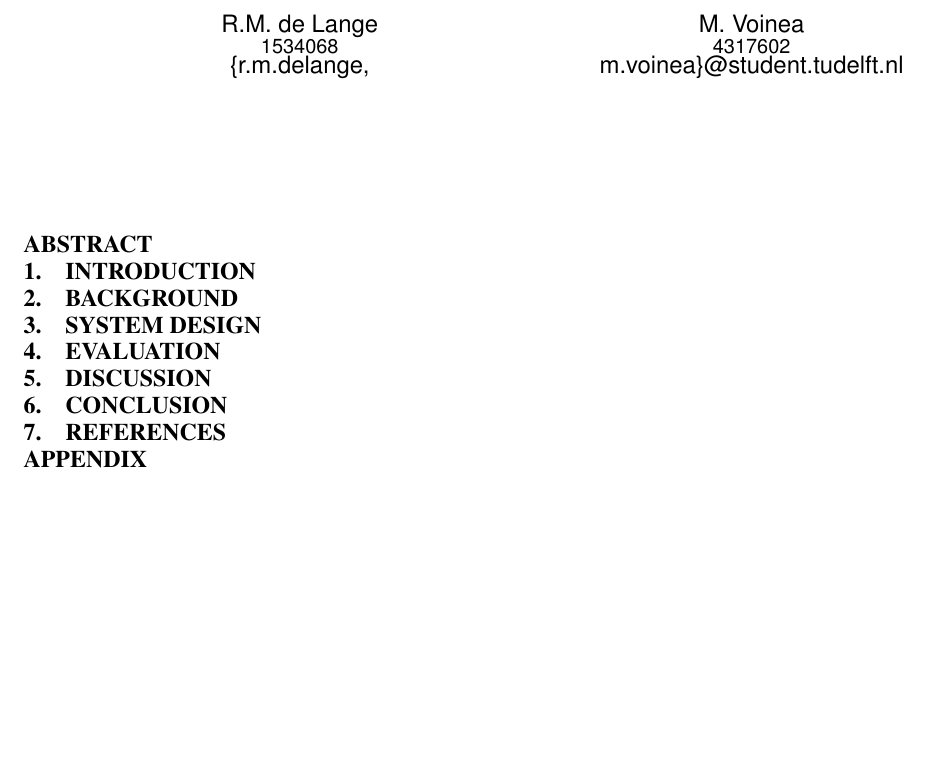
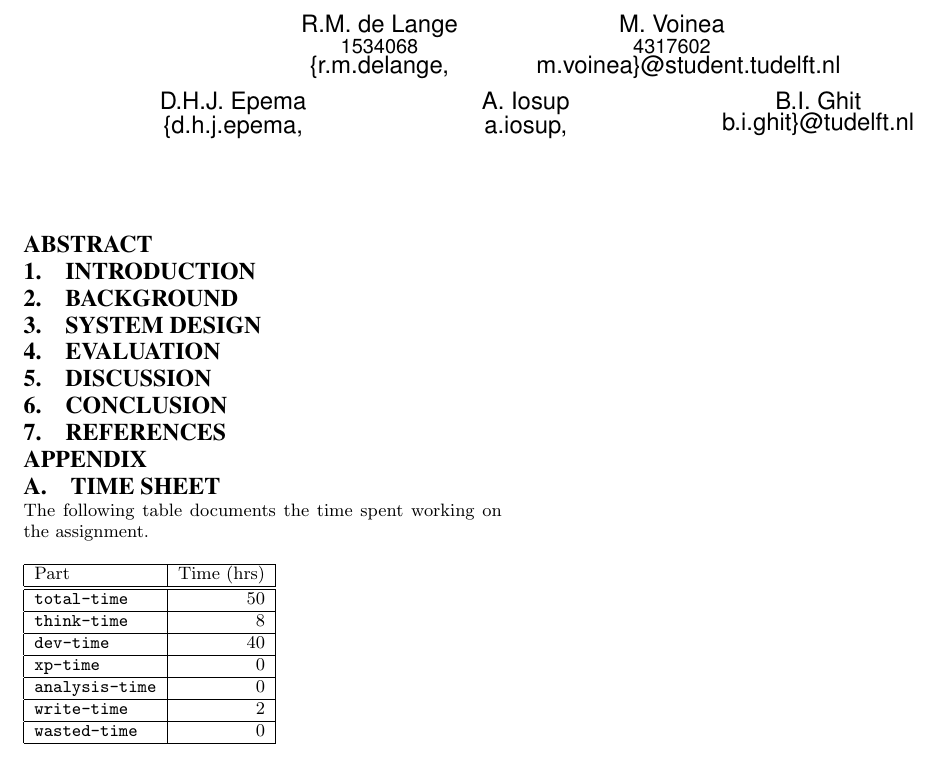
Before and after one commit to mickdelange/cclab, a LaTeX paper (report/in4392-report.tex): part of the page, cut so that both start at the same text, the shorter picture padded with empty space. Compiled offline with pdfLaTeX.

Commit message:
Updated report authors, added timesheet with estimations until 27-10-2014

```diff
--- a/report/in4392-report.tex
+++ b/report/in4392-report.tex
@@ -9,7 +9,7 @@
 \title{}
 \subtitle{}
 
-\numberofauthors{2}
+\numberofauthors{5}
 \author{
 \alignauthor
 R.M. de Lange\\
@@ -19,15 +19,16 @@ R.M. de Lange\\
 M. Voinea\\
 		\affaddr{4317602}\\
 		\email{m.voinea\}@student.tudelft.nl}
-% \alignauthor
-% D.H.J. Epema\\
-% 		\email{d.h.j.epema@tudelft.nl}
-% \alignauthor
-% A. Iosup\\
-% 		\email{a.iosup@tudelft.nl}
-% \alignauthor
-% B.I. Ghit\\
-% 		\email{b.i.ghit@tudelft.nl}
+\and
+\alignauthor
+D.H.J. Epema\\
+		\email{\{d.h.j.epema,}
+\alignauthor
+A. Iosup\\
+		\email{a.iosup,}
+\alignauthor
+B.I. Ghit\\
+		\email{b.i.ghit\}@tudelft.nl}
 }
 
 \maketitle
@@ -91,7 +92,29 @@ M. Voinea\\
 \bibliography{references}{}
 \bibliographystyle{plain}
 
+\appendix
 % 9. Appendix A: Time sheets (see Section E)
-\appendix
+\section{Time sheet}
+
+The following table documents the time spent working on the assignment.
+
+\begin{tabular}{ | l | r | }
+	\hline
+	Part & Time (hrs) \\ \hline \hline
+	% the  = total amount of time spent in completing WantOne CTO’s assignment (the large exercise).
+	\texttt{total-time} & 50\\ \hline
+	% the think-time = total amount of time spent in thinking about how to solve WantOne CTO’s assignment (the large exercise).
+	\texttt{think-time} & 8\\ \hline
+	% the dev-time = total amount of time spent in developing the code needed to solve WantOne CTO’s assignment (the large exercise).
+	\texttt{dev-time} & 40\\ \hline
+	% the xp-time = total amount of time spent in experiments for WantOne CTO’s assignment (the large exercise).
+	\texttt{xp-time} & 0\\ \hline
+	% the analysis-time = total amount of time spent in analyzing the results of the experiments for WantOne CTO’s assignment (the large exercise).
+	\texttt{analysis-time} & 0\\ \hline
+	% the write-time = total amount of time spent in writing this report
+	\texttt{write-time} & 2\\ \hline
+	% the wasted-time = total amount of time spent in activities related to WantOne CTO’s assignment (the large exercise), but which cannot be charged as think-time, dev-time, xp-time, analysis-time, or write-time
+	\texttt{wasted-time} & 0\\ \hline
+\end{tabular}
 
 \end{document}
```
